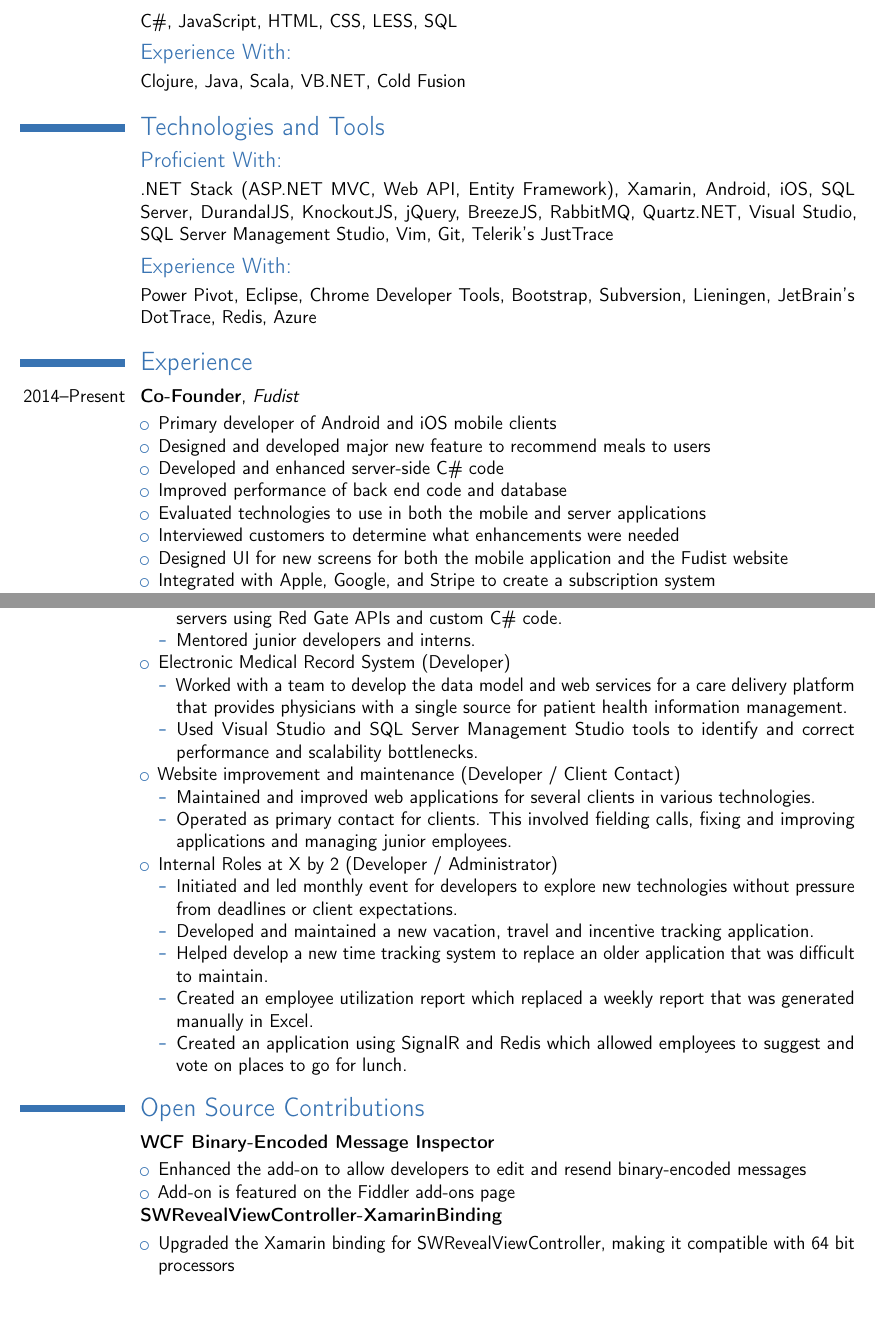
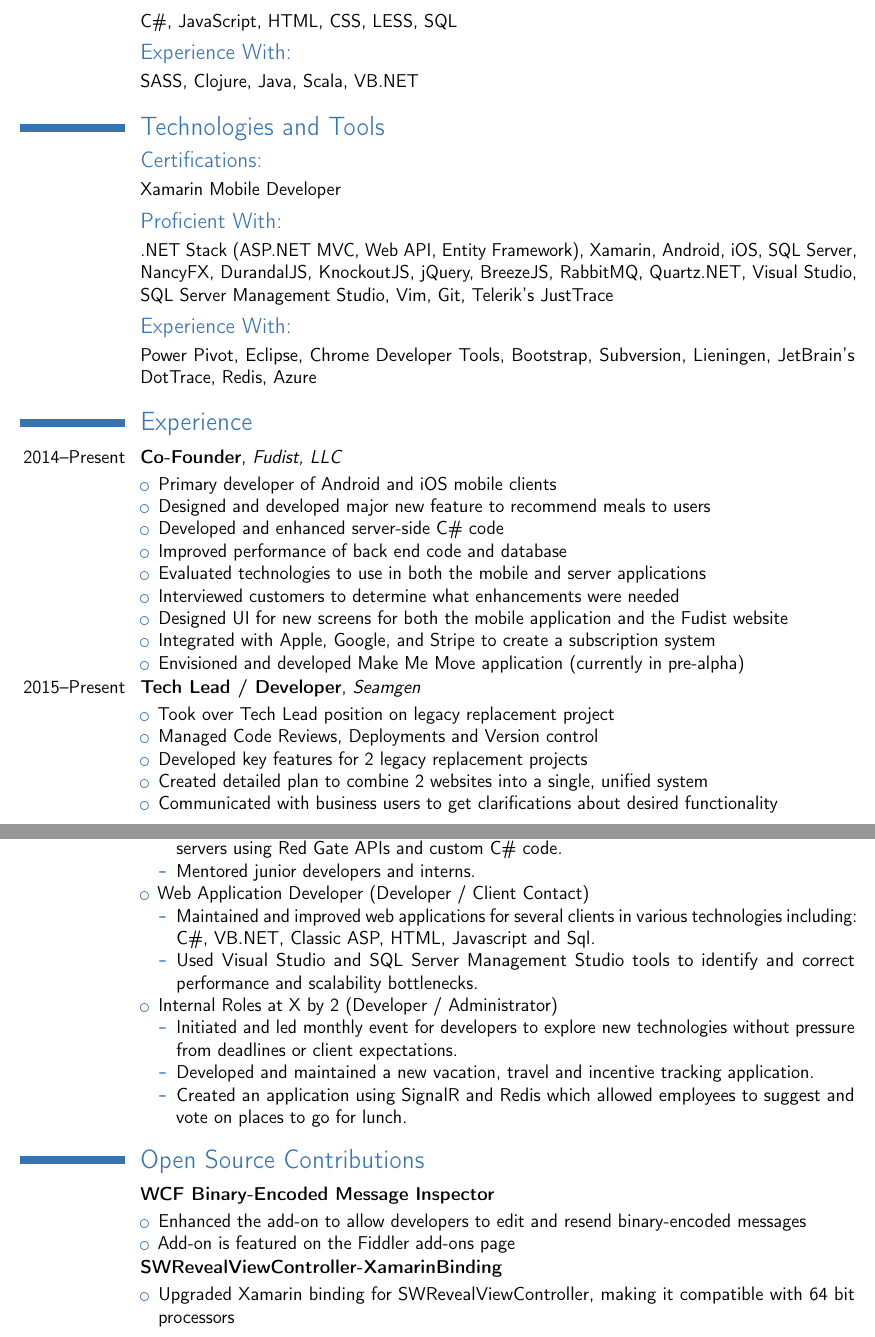
Before and after one commit to HofmaDresu/resume, a LaTeX CV (resume.tex): two parts of pages 1 and 2 of 2, joined at a grey line, cut so that both start at the same text, the shorter picture padded with empty space. Compiled offline with pdfLaTeX.

Commit message:
update resume for 2015 work. Fit to 2 pages

```diff
--- a/resume.tex
+++ b/resume.tex
@@ -16,7 +16,7 @@
 \address{304 N Wallace Blvd}{Ypsilanti, MI 48197}
 \mobile{734-353-0820}
 \email{hofmadresu@gmail.com}
-\homepage{about.me/hofmadresu}
+\homepage{github.com/HofmaDresu}
 \recomputelengths
 
 \begin{document}
@@ -28,15 +28,17 @@
 \subsection{Proficient With:}
 \cvline{}{C\#, JavaScript, HTML, CSS, LESS, SQL}
 \subsection{Experience With:}
-\cvline{}{Clojure, Java, Scala, VB.NET, Cold Fusion}
+\cvline{}{SASS, Clojure, Java, Scala, VB.NET}
 \section{Technologies and Tools}
+\subsection{Certifications:}
+\cvline{}{Xamarin Mobile Developer}
 \subsection{Proficient With:}
-\cvline{}{.NET Stack (ASP.NET MVC, Web API, Entity Framework), Xamarin, Android, iOS, SQL Server, DurandalJS, \mbox{KnockoutJS}, jQuery, BreezeJS, RabbitMQ, Quartz.NET, Visual Studio, \mbox{SQL Server Management Studio}, Vim, Git, Telerik's JustTrace}
+\cvline{}{.NET Stack (ASP.NET MVC, Web API, Entity Framework), Xamarin, Android, iOS, SQL Server, NancyFX, DurandalJS, \mbox{KnockoutJS}, jQuery, BreezeJS, RabbitMQ, Quartz.NET, Visual Studio, \mbox{SQL Server Management Studio}, Vim, Git, Telerik's JustTrace}
 \subsection{Experience With:}
 \cvline{}{Power Pivot, Eclipse, Chrome Developer Tools, Bootstrap, Subversion, Lieningen, JetBrain's DotTrace, Redis, Azure}
 
 \section{Experience}
-\cventry{2014--Present}{Co-Founder}{\href{http://fudi.st}{Fudist}}{}{}{}
+\cventry{2014--Present}{Co-Founder}{\href{http://fudi.st}{Fudist, LLC}}{}{}{}
     \begin{itemize}[leftmargin=1.24in]
     	\item Primary developer of Android and iOS mobile clients
 		\item Designed and developed major new feature to recommend meals to users
@@ -46,7 +48,17 @@
     	\item Interviewed customers to determine what enhancements were needed
     	\item Designed UI for new screens for both the mobile application and the Fudist website
     	\item Integrated with Apple, Google, and Stripe to create a subscription system
+    	\item Envisioned and developed \href{https://github.com/HofmaDresu/MakeMeMove}{Make Me Move} application (currently in pre-alpha)
     \end{itemize}
+\cventry{2015--Present}{Tech Lead / Developer}{Seamgen}{}{}{}
+	\begin{itemize}[leftmargin=1.24in]
+		\item Took over Tech Lead position on legacy replacement project
+		\item Managed Code Reviews, Deployments and Version control
+		\item Developed key features for 2 legacy replacement projects
+		\item Created detailed plan to combine 2 websites into a single, unified system
+		\item Communicated with business users to get clarifications about desired functionality
+	\end{itemize}
+\newpage
 \cventry{2008--2014}{Senior Consultant}{\href{http://www.xby2.com}{X by 2, Inc.}}{Farmington Hills, MI}{}{}
     \begin{itemize}[leftmargin=1.24in]
         \item Financial Management System Upgrade (Team Lead / Architect)
@@ -65,22 +76,15 @@
 	        	\item Helped create a system to automate database and ETL deployment to testing and production servers using Red Gate APIs and custom C\# code.
 	        	\item Mentored junior developers and interns.
         	\end{itemize}
-        \item Electronic Medical Record System (Developer)
+        \item Web Application Developer (Developer / Client Contact)
             \begin{itemize}
-                \item Worked with a team to develop the data model and web services for a care delivery platform that provides physicians with a single source for patient health information management.
+            	\item Maintained and improved web applications for several clients in various technologies including: C\#, VB.NET, Classic ASP, HTML, Javascript and Sql.
                 \item Used Visual Studio and SQL Server Management Studio tools to identify and correct performance and scalability bottlenecks.
             \end{itemize}
-        \item Website improvement and maintenance (Developer / Client Contact)
-        	\begin{itemize}
-        		\item Maintained and improved web applications for several clients in various technologies.
-        		\item Operated as primary contact for clients. This involved fielding calls, fixing and improving applications and managing junior employees.
-        	\end{itemize}
         \item Internal Roles at X by 2 (Developer / Administrator)
             \begin{itemize}
             	\item Initiated and led monthly event for developers to explore new technologies without pressure from deadlines or client expectations.
                 \item Developed and maintained a new vacation, travel and incentive tracking application.
-                \item Helped develop a new time tracking system to replace an older application that was difficult to maintain.
-                \item Created an employee utilization report which replaced a weekly report that was generated manually in Excel.
                 \item Created an application using SignalR and Redis which allowed employees to suggest and vote on places to go for lunch.
             \end{itemize}
     \end{itemize}
@@ -93,7 +97,7 @@
 	\end{itemize}
 \cventry{}{\href{https://github.com/hofmadresu/SWRevealViewController-XamarinBinding}{SWRevealViewController-XamarinBinding}}{}{}{}{}
 	\begin{itemize}[leftmargin=1.24in]
-		\item Upgraded the Xamarin binding for SWRevealViewController, making it compatible with 64 bit processors
+		\item Upgraded Xamarin binding for SWRevealViewController, making it compatible with 64 bit processors
 	\end{itemize}
 
 
```
Also changed, not shown: resume.tex (5 more changed lines).
